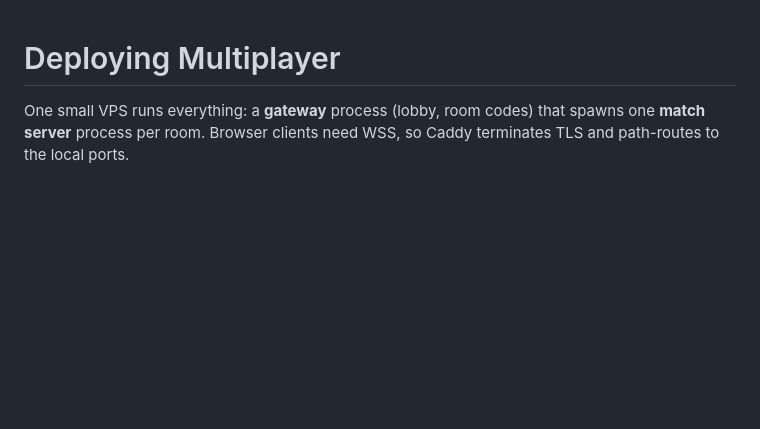
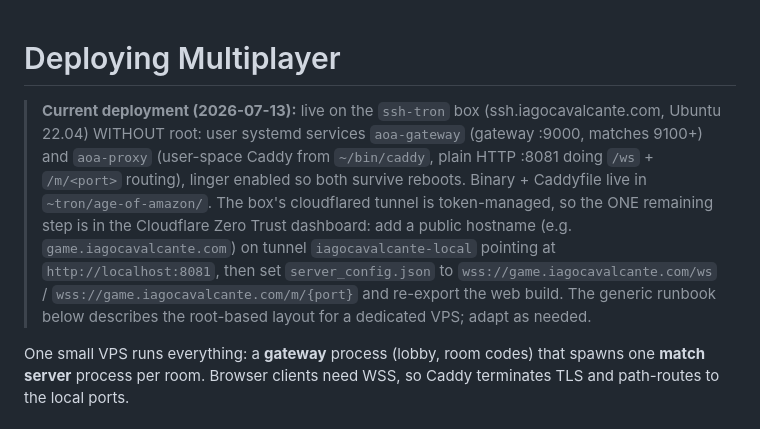
Before and after one commit to iagocavalcante/age-of-amazon, a Markdown page: docs/deploy-multiplayer.md, the part around the change. Rendered like a GitHub page; blank space fills up the shorter version.

Commit message:
docs: record live ssh-tron deployment (user services, no-root layout)

```diff
--- a/docs/deploy-multiplayer.md
+++ b/docs/deploy-multiplayer.md
@@ -1,4 +1,18 @@
 # Deploying Multiplayer
+
+> **Current deployment (2026-07-13):** live on the `ssh-tron` box
+> (ssh.iagocavalcante.com, Ubuntu 22.04) WITHOUT root: user systemd services
+> `aoa-gateway` (gateway :9000, matches 9100+) and `aoa-proxy` (user-space
+> Caddy from `~/bin/caddy`, plain HTTP :8081 doing `/ws` + `/m/<port>`
+> routing), linger enabled so both survive reboots. Binary + Caddyfile live
+> in `~tron/age-of-amazon/`. The box's cloudflared tunnel is token-managed,
+> so the ONE remaining step is in the Cloudflare Zero Trust dashboard: add a
+> public hostname (e.g. `game.iagocavalcante.com`) on tunnel
+> `iagocavalcante-local` pointing at `http://localhost:8081`, then set
+> `server_config.json` to `wss://game.iagocavalcante.com/ws` /
+> `wss://game.iagocavalcante.com/m/{port}` and re-export the web build.
+> The generic runbook below describes the root-based layout for a dedicated
+> VPS; adapt as needed.
 
 One small VPS runs everything: a **gateway** process (lobby, room codes) that
 spawns one **match server** process per room. Browser clients need WSS, so
```
